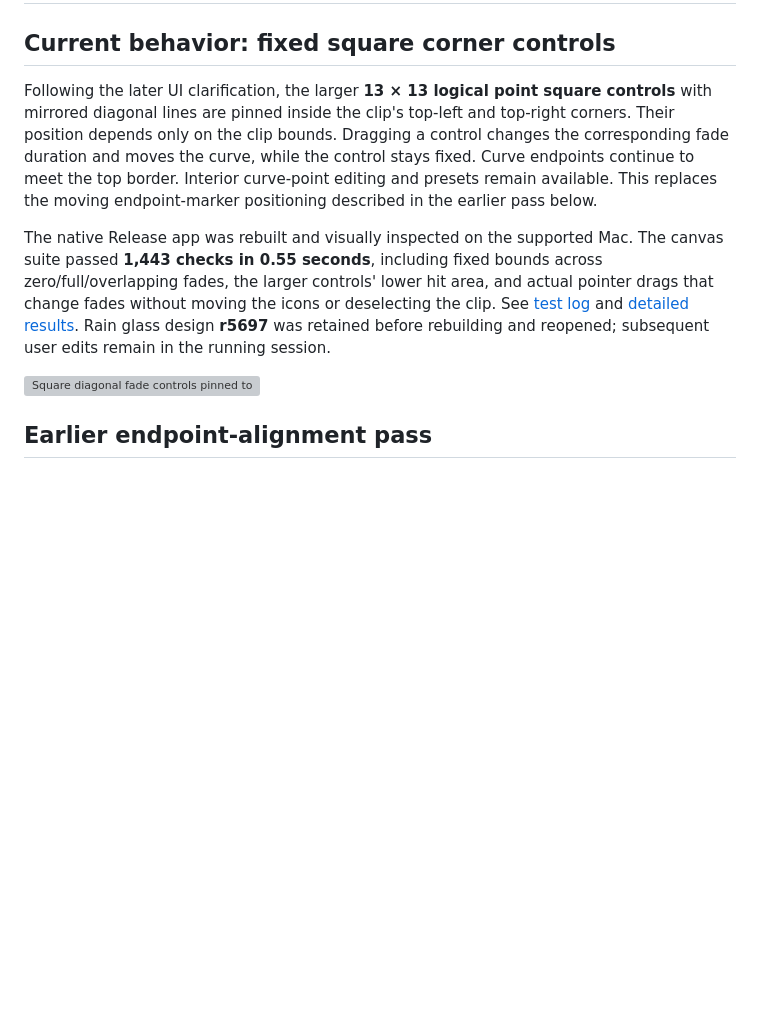
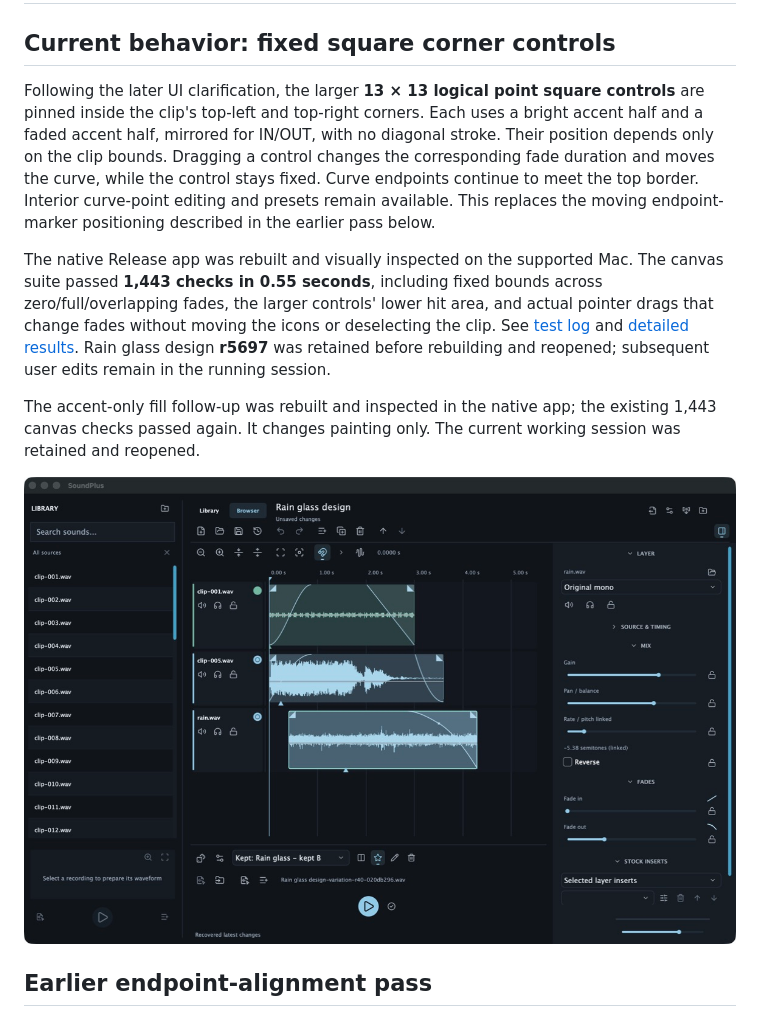
Before and after one commit to Tekie79/Sound-Plus, a Markdown page: docs/FADE_MARKER_ALIGNMENT.md, the part around the change. Rendered like a GitHub page; pictures changed too: docs/verification/fade-square-accent-native.jpg (added); blank space fills up the shorter version; grey boxes are pictures that could not be loaded.

Commit message:
Use bright and faded accent fills for fixed fade controls

```diff
--- a/docs/FADE_MARKER_ALIGNMENT.md
+++ b/docs/FADE_MARKER_ALIGNMENT.md
@@ -2,11 +2,13 @@
 
 ## Current behavior: fixed square corner controls
 
-Following the later UI clarification, the larger **13 × 13 logical point square controls** with mirrored diagonal lines are pinned inside the clip's top-left and top-right corners. Their position depends only on the clip bounds. Dragging a control changes the corresponding fade duration and moves the curve, while the control stays fixed. Curve endpoints continue to meet the top border. Interior curve-point editing and presets remain available. This replaces the moving endpoint-marker positioning described in the earlier pass below.
+Following the later UI clarification, the larger **13 × 13 logical point square controls** are pinned inside the clip's top-left and top-right corners. Each uses a bright accent half and a faded accent half, mirrored for IN/OUT, with no diagonal stroke. Their position depends only on the clip bounds. Dragging a control changes the corresponding fade duration and moves the curve, while the control stays fixed. Curve endpoints continue to meet the top border. Interior curve-point editing and presets remain available. This replaces the moving endpoint-marker positioning described in the earlier pass below.
 
 The native Release app was rebuilt and visually inspected on the supported Mac. The canvas suite passed **1,443 checks in 0.55 seconds**, including fixed bounds across zero/full/overlapping fades, the larger controls' lower hit area, and actual pointer drags that change fades without moving the icons or deselecting the clip. See [test log](verification/fade-square-corners-ctest.log) and [detailed results](verification/fade-square-corners-test-details.log). Rain glass design **r5697** was retained before rebuilding and reopened; subsequent user edits remain in the running session.
 
-![Square diagonal fade controls pinned to the clip corners](verification/fade-square-corners-native.jpg)
+The accent-only fill follow-up was rebuilt and inspected in the native app; the existing 1,443 canvas checks passed again. It changes painting only. The current working session was retained and reopened.
+
+![Accent-only fade controls pinned to the clip corners](verification/fade-square-accent-native.jpg)
 
 ## Earlier endpoint-alignment pass
 
```
Also changed, not shown: 1 other file.
